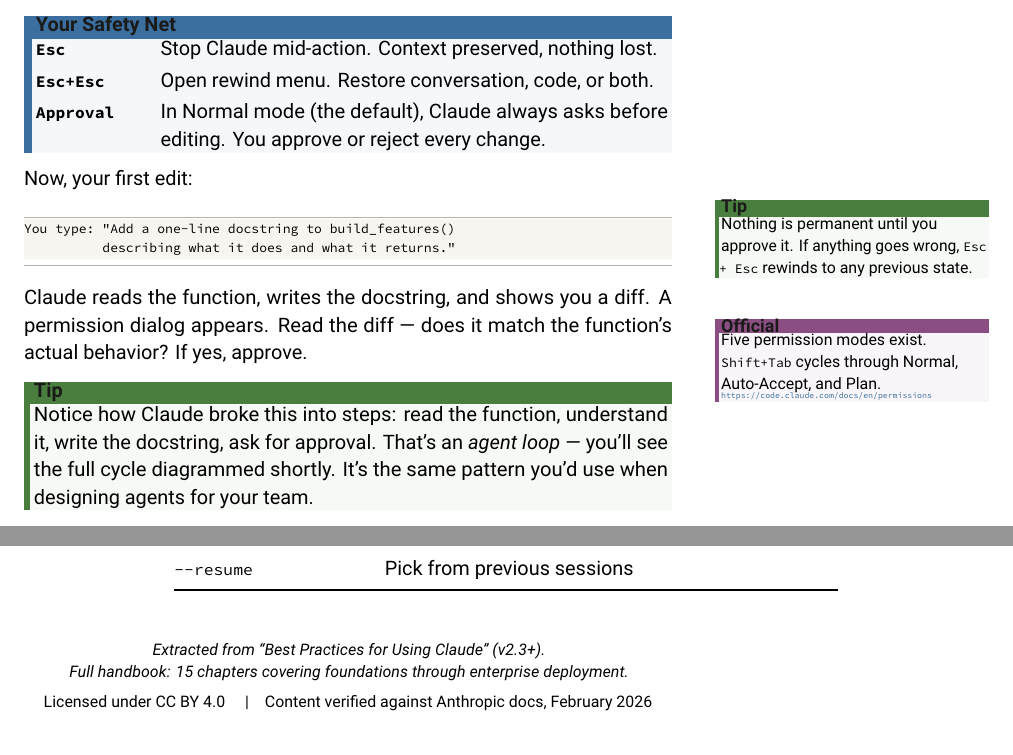
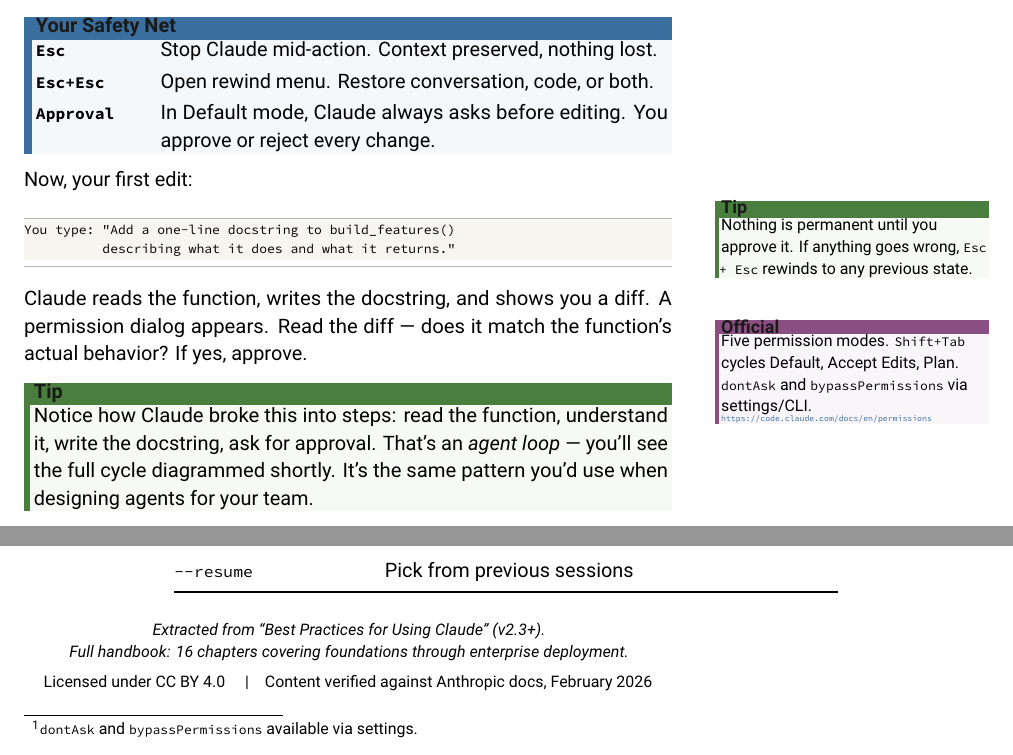
Before and after one commit to brandonmbehring-dev/claude-best-practices, a LaTeX document (quickstart_guide.tex): two parts of pages 2 and 7 of 7, joined at a grey line, cut so that both start at the same text. The pictures show the PDF file output/quickstart_guide.pdf that the author committed with the source.

Commit message:
fix: Update install path, permission modes, add drift validation
Replace npm install with claude.ai pointer (more maintainable).
Permission modes renamed from Normal/Auto-Accept to Default/Accept Edits
per current docs. All 5 current modes now documented. Chapter count
drift (15→16) caught and fixed by new validator.

- Replace npm install block with claude.ai/download pointer
- Update 9 permission mode references across 3 files
- Add dontAsk and bypassPermissions where modes are listed
- Commands table: 3 cyclable modes + footnote for settings-only modes
- Add make validate-doc-claims (3-tier: counts, stale terms, model names)
- Fix chapter count drift: 15→16

Generated with Claude Code

Co-Authored-By: Claude <noreply@anthropic.com>

```diff
--- a/quickstart_guide.tex
+++ b/quickstart_guide.tex
@@ -62,7 +62,7 @@ By the end of this hour, you will have:
   \item[Session] Your conversation with Claude Code, persisted across terminal restarts.
   \item[Tool use] When Claude runs a command, reads a file, or edits code on your behalf.
   \item[CLAUDE.md] A file where you give Claude persistent instructions about your project.
-  \item[Permission] Whether Claude asks before acting or acts autonomously. Normal mode (the default) always asks first.
+  \item[Permission] Whether Claude asks before acting or acts autonomously. Default mode always asks first.
 \end{description}
 
 % =====================================================================
@@ -140,7 +140,7 @@ Before we ask Claude to change anything --- your safety nets:
 \begin{description}[leftmargin=2.2cm, style=sameline, font=\bfseries\ttfamily, itemsep=2pt]
   \item[Esc] Stop Claude mid-action. Context preserved, nothing lost.
   \item[Esc+Esc] Open rewind menu. Restore conversation, code, or both.
-  \item[Approval] In Normal mode (the default), Claude always asks before editing. You approve or reject every change.
+  \item[Approval] In Default mode, Claude always asks before editing. You approve or reject every change.
 \end{description}
 \end{keybox}
 
@@ -153,7 +153,13 @@ You type: "Add a one-line docstring to build_features()
           describing what it does and what it returns."
 \end{minted}
 
-\marginofficial{Five permission modes exist. \code{Shift+Tab} cycles through Normal, Auto-Accept, and Plan.\sourceurl{https://code.claude.com/docs/en/permissions}}
+\marginofficial{Five permission modes.
+\code{Shift+Tab} cycles Default,
+Accept Edits, Plan.
+\code{dontAsk} and
+\code{bypassPermissions}
+via settings/CLI.
+\sourceurl{https://code.claude.com/docs/en/permissions}}
 
 Claude reads the function, writes the docstring, and shows you a diff. A permission dialog appears. Read the diff --- does it match the function's actual behavior? If yes, approve.
 
@@ -502,7 +508,7 @@ Everything you practiced today --- specification, verification, collaboration de
 \code{/rewind} & Restore conversation, code, or both to a checkpoint \\
 \code{Esc} & Stop Claude mid-action (context preserved) \\
 \code{Esc + Esc} & Open rewind menu (restore or summarize from checkpoint) \\
-\code{Shift+Tab} & Cycle modes (Normal $\rightarrow$ Auto-Accept $\rightarrow$ Plan) \\
+\code{Shift+Tab} & Cycle modes (Default $\rightarrow$ Accept Edits $\rightarrow$ Plan)\footnotemark \\
 \code{Alt+T} & Toggle extended thinking \\
 \code{/debug} & Inspect model, session, and configuration state \\
 \code{/status} & Show version, account, and plan info \\
@@ -513,12 +519,14 @@ Everything you practiced today --- specification, verification, collaboration de
 \end{center}
 \end{fullwidth}
 
+\footnotetext{\code{dontAsk} and \code{bypassPermissions} available via settings.}
+
 \vfill
 
 \begin{center}
 \footnotesize
 \textit{Extracted from ``Best Practices for Using Claude'' (v2.3+).}\\
-\textit{Full handbook: 15 chapters covering foundations through enterprise deployment.}\\[4pt]
+\textit{Full handbook: 16 chapters covering foundations through enterprise deployment.}\\[4pt]
 Licensed under CC~BY~4.0 \quad|\quad Content verified against Anthropic docs, February 2026
 \end{center}
 
```
Also changed, not shown: appendices/reference_card.tex (+1 -1 lines), chapters/03_first_session.tex (+2 -2 lines), Makefile, output/claude_best_practices.pdf, output/quickstart_guide.pdf, quickstart_guide.tex (8 more changed lines).
